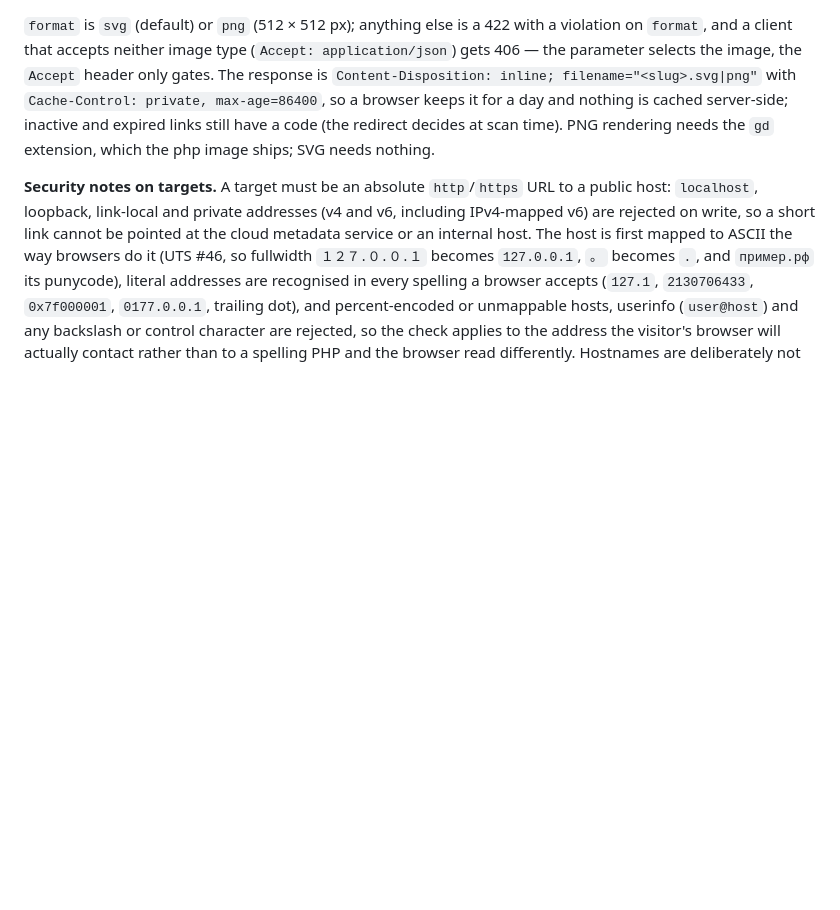
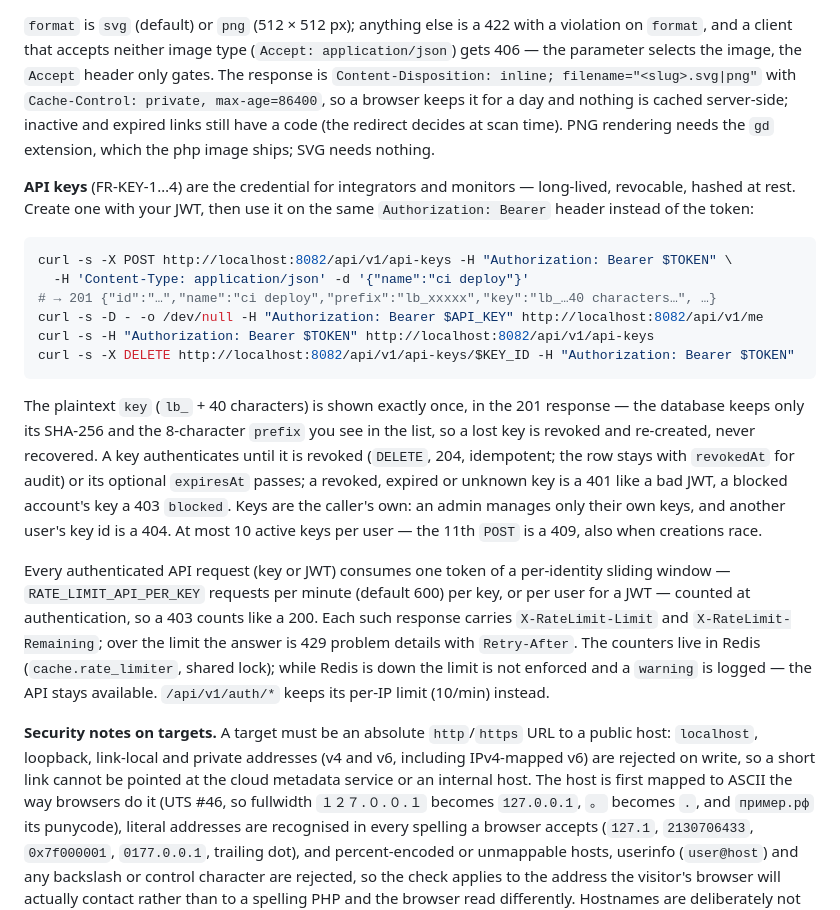
Before and after one commit to Azazu/linkboard, a Markdown page: docs/how-to/local-development.md, the part around the change. GitHub-like rendering; blank space fills up the shorter version.

Commit message:
docs: API keys and the per-identity API limit in the how-to; FR-KEY-1…4 refined
How-to "Accounts and the API": creating a key with a JWT, using it on the
same bearer header, listing and revoking, plaintext once and hashed at rest,
the 401/403 rules, owner-only keys, the cap of 10 (also under concurrent
creations), the per-identity limit with X-RateLimit-* headers, 429 with
Retry-After, fail-open while Redis is down. Brief: FR-KEY-1 (409 on the 11th
key, serialised per owner), FR-KEY-2 (constant 401, 403 blocked, one
conditional UPDATE, the lb_ prefix decides the authenticator), FR-KEY-3
(revoked/expired listed, owner-only 404), FR-KEY-4 (headers on limited
responses only, counted before authorization, fail-open); §7 row 10 without
the probe clause and row 10a for authorize-deep-probe-by-api-key.

Documented commands run on the dev stack in their exact form with a
throwaway account; the plaintext key stayed in a shell variable.

Co-Authored-By: Claude Fable 5.1 <noreply@anthropic.com>

````diff
--- a/docs/how-to/local-development.md
+++ b/docs/how-to/local-development.md
@@ -102,6 +102,38 @@ browser keeps it for a day and nothing is cached server-side; inactive and
 expired links still have a code (the redirect decides at scan time). PNG
 rendering needs the `gd` extension, which the php image ships; SVG needs
 nothing.
+
+**API keys** (FR-KEY-1…4) are the credential for integrators and monitors —
+long-lived, revocable, hashed at rest. Create one with your JWT, then use it
+on the same `Authorization: Bearer` header instead of the token:
+
+```bash
+curl -s -X POST http://localhost:8082/api/v1/api-keys -H "Authorization: Bearer $TOKEN" \
+  -H 'Content-Type: application/json' -d '{"name":"ci deploy"}'
+# → 201 {"id":"…","name":"ci deploy","prefix":"lb_xxxxx","key":"lb_…40 characters…", …}
+curl -s -D - -o /dev/null -H "Authorization: Bearer $API_KEY" http://localhost:8082/api/v1/me
+curl -s -H "Authorization: Bearer $TOKEN" http://localhost:8082/api/v1/api-keys
+curl -s -X DELETE http://localhost:8082/api/v1/api-keys/$KEY_ID -H "Authorization: Bearer $TOKEN"
+```
+
+The plaintext `key` (`lb_` + 40 characters) is shown exactly once, in the 201
+response — the database keeps only its SHA-256 and the 8-character `prefix`
+you see in the list, so a lost key is revoked and re-created, never recovered.
+A key authenticates until it is revoked (`DELETE`, 204, idempotent; the row
+stays with `revokedAt` for audit) or its optional `expiresAt` passes; a
+revoked, expired or unknown key is a 401 like a bad JWT, a blocked account's
+key a 403 `blocked`. Keys are the caller's own: an admin manages only their
+own keys, and another user's key id is a 404. At most 10 active keys per
+user — the 11th `POST` is a 409, also when creations race.
+
+Every authenticated API request (key or JWT) consumes one token of a
+per-identity sliding window — `RATE_LIMIT_API_PER_KEY` requests per minute
+(default 600) per key, or per user for a JWT — counted at authentication, so a
+403 counts like a 200. Each such response carries `X-RateLimit-Limit` and
+`X-RateLimit-Remaining`; over the limit the answer is 429 problem details with
+`Retry-After`. The counters live in Redis (`cache.rate_limiter`, shared lock);
+while Redis is down the limit is not enforced and a `warning` is logged — the
+API stays available. `/api/v1/auth/*` keeps its per-IP limit (10/min) instead.
 
 **Security notes on targets.** A target must be an absolute `http`/`https`
 URL to a public host: `localhost`, loopback, link-local and private
````
Also changed, not shown: docs/explanation/requirements.md (+6 -5 lines), 1 other file.
